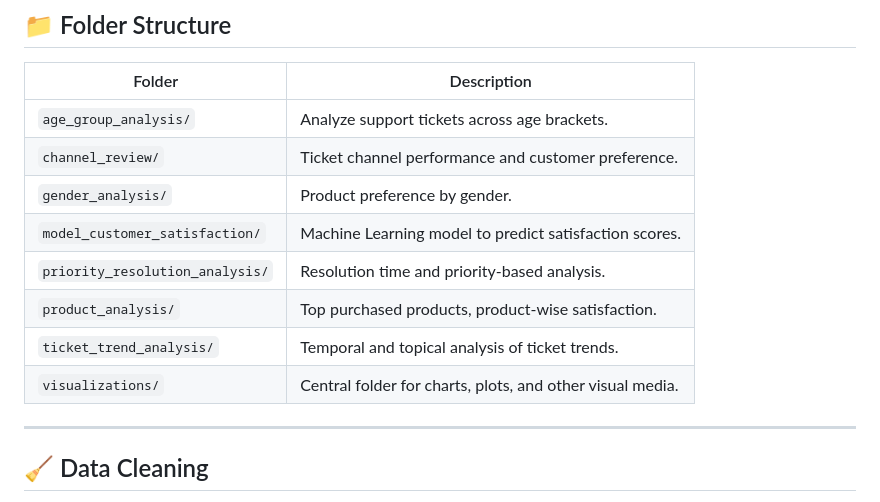
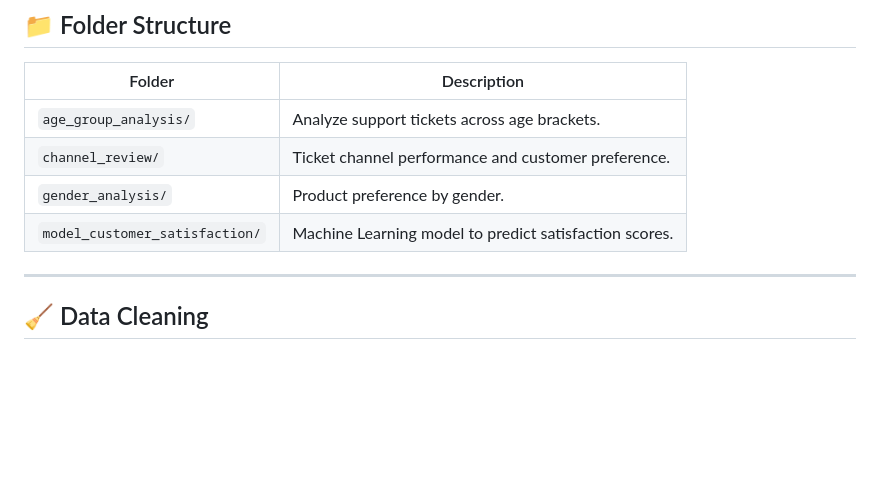
Before and after one commit to bhuvanesh-m-dev/ds-intern-unified-mentor, a Markdown page: customer/README.md, the part around the change. GitHub-like rendering; blank space fills up the shorter version.

```diff
--- a/customer/README.md
+++ b/customer/README.md
@@ -12,10 +12,7 @@ This repository contains a comprehensive **Data Science internship project** foc
 | `channel_review/`               | Ticket channel performance and customer preference.       |
 | `gender_analysis/`              | Product preference by gender.            |
 | `model_customer_satisfaction/`  | Machine Learning model to predict satisfaction scores.    |
-| `priority_resolution_analysis/` | Resolution time and priority-based analysis.              |
-| `product_analysis/`             | Top purchased products, product-wise satisfaction.        |
-| `ticket_trend_analysis/`        | Temporal and topical analysis of ticket trends.           |
-| `visualizations/`               | Central folder for charts, plots, and other visual media. |
+
 
 ---
 
```
